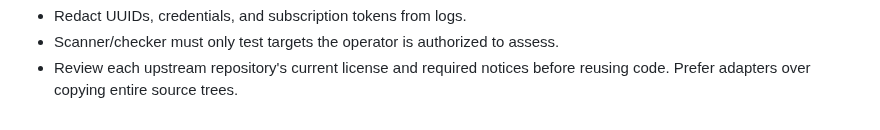
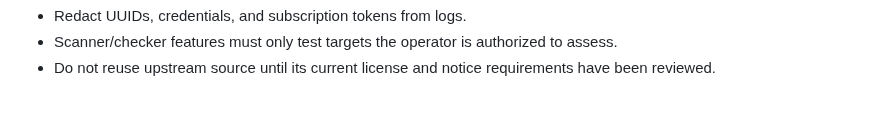
Before and after one commit to AMINOPY/SPD-C, a Markdown page: README.md, the part around one of its changes. Drawn GitHub-style.

```diff
--- a/README.md
+++ b/README.md
@@ -62,3 +66,3 @@ The compose stack is for local development, not production. Do not expose Postgr
 - Redact UUIDs, credentials, and subscription tokens from logs.
-- Scanner/checker must only test targets the operator is authorized to assess.
-- Review each upstream repository's current license and required notices before reusing code. Prefer adapters over copying entire source trees.
+- Scanner/checker features must only test targets the operator is authorized to assess.
+- Do not reuse upstream source until its current license and notice requirements have been reviewed.
```
Also changed, not shown: other parts of README.md (+38 -34 lines).
